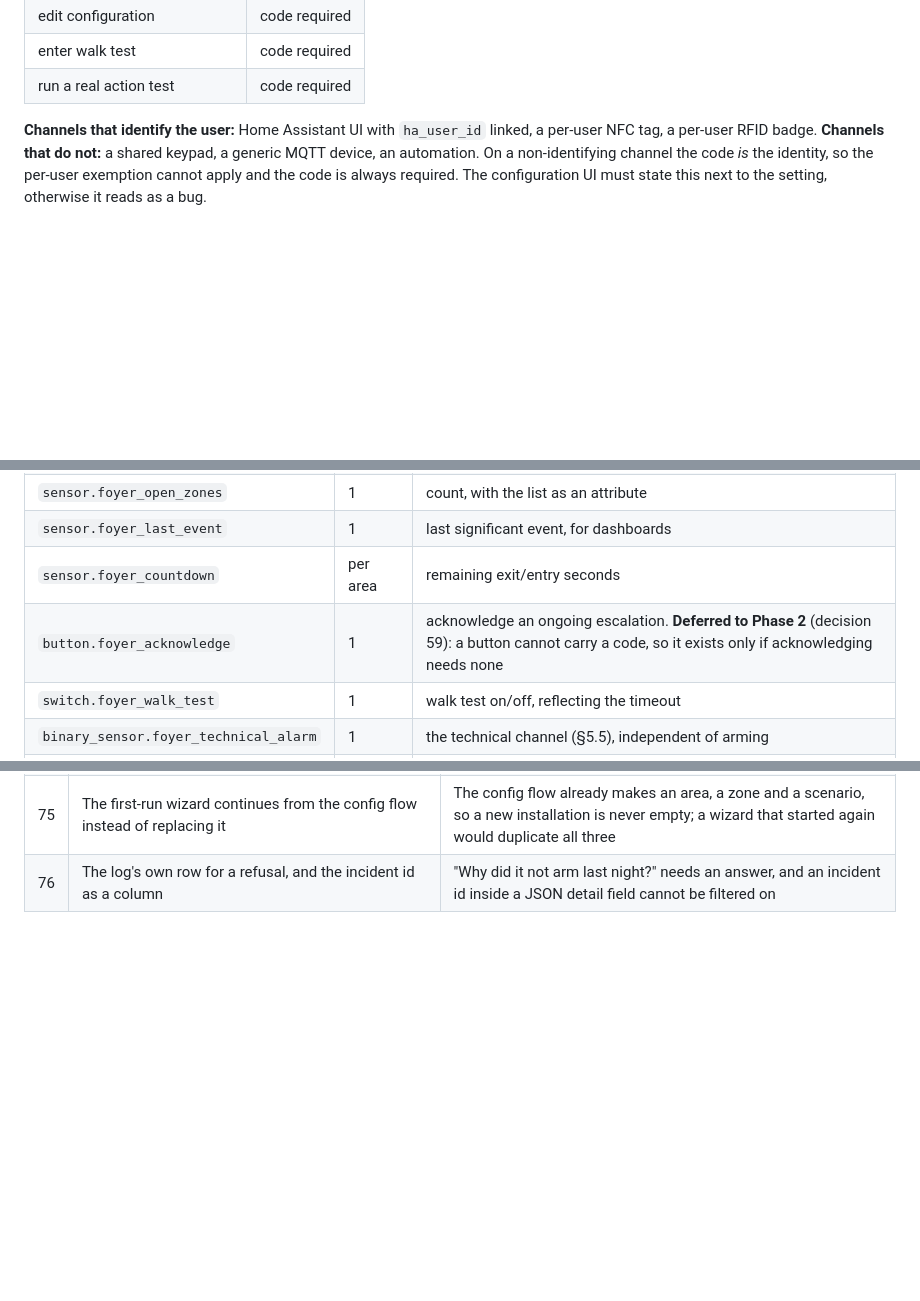
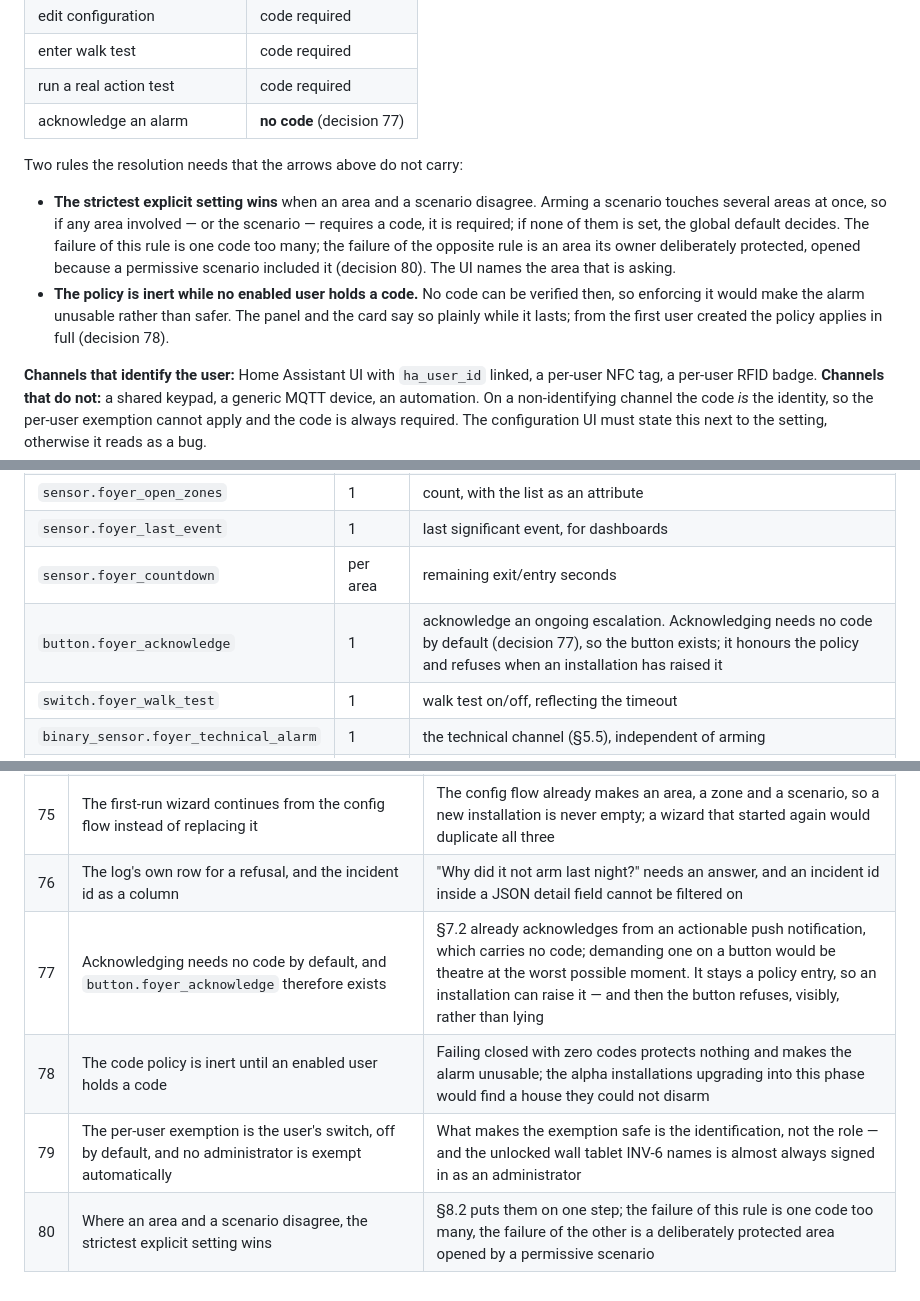
Before and after one commit to foyer-labs/Foyer-Home-Defender, a Markdown page: docs/SPEC.md, 3 parts joined by grey strips. GitHub-like rendering; blank space fills up the shorter version.

```diff
--- a/docs/SPEC.md
+++ b/docs/SPEC.md
@@ -850,6 +851,21 @@ Defaults, matching real panels:
 | edit configuration | code required |
 | enter walk test | code required |
 | run a real action test | code required |
+| acknowledge an alarm | **no code** (decision 77) |
+
+Two rules the resolution needs that the arrows above do not carry:
+
+- **The strictest explicit setting wins** when an area and a scenario disagree.
+  Arming a scenario touches several areas at once, so if any area involved — or
+  the scenario — requires a code, it is required; if none of them is set, the
+  global default decides. The failure of this rule is one code too many; the
+  failure of the opposite rule is an area its owner deliberately protected,
+  opened because a permissive scenario included it (decision 80). The UI names
+  the area that is asking.
+- **The policy is inert while no enabled user holds a code.** No code can be
+  verified then, so enforcing it would make the alarm unusable rather than
+  safer. The panel and the card say so plainly while it lasts; from the first
+  user created the policy applies in full (decision 78).
 
 **Channels that identify the user:** Home Assistant UI with `ha_user_id` linked,
 a per-user NFC tag, a per-user RFID badge. **Channels that do not:** a shared
@@ -1332,7 +1348,7 @@ enough for the user to tell the cases apart.
 | `sensor.foyer_open_zones` | 1 | count, with the list as an attribute |
 | `sensor.foyer_last_event` | 1 | last significant event, for dashboards |
 | `sensor.foyer_countdown` | per area | remaining exit/entry seconds |
-| `button.foyer_acknowledge` | 1 | acknowledge an ongoing escalation. **Deferred to Phase 2** (decision 59): a button cannot carry a code, so it exists only if acknowledging needs none |
+| `button.foyer_acknowledge` | 1 | acknowledge an ongoing escalation. Acknowledging needs no code by default (decision 77), so the button exists; it honours the policy and refuses when an installation has raised it |
 | `switch.foyer_walk_test` | 1 | walk test on/off, reflecting the timeout |
 | `binary_sensor.foyer_technical_alarm` | 1 | the technical channel (§5.5), independent of arming |
 | `sensor.foyer_technical_cause` | 1 | which technical zone is in alarm |
@@ -1789,3 +1805,7 @@ other way it becomes a permanent source of issues that are nobody's bug.
 | 74 | The sidebar panel icon is `mdi:shield-home` | Home Assistant resolves a custom icon once and never retries, so a sidebar drawn before the icon module has run keeps an empty square for ever — which is what the companion app does |
 | 75 | The first-run wizard continues from the config flow instead of replacing it | The config flow already makes an area, a zone and a scenario, so a new installation is never empty; a wizard that started again would duplicate all three |
 | 76 | The log's own row for a refusal, and the incident id as a column | "Why did it not arm last night?" needs an answer, and an incident id inside a JSON detail field cannot be filtered on |
+| 77 | Acknowledging needs no code by default, and `button.foyer_acknowledge` therefore exists | §7.2 already acknowledges from an actionable push notification, which carries no code; demanding one on a button would be theatre at the worst possible moment. It stays a policy entry, so an installation can raise it — and then the button refuses, visibly, rather than lying |
+| 78 | The code policy is inert until an enabled user holds a code | Failing closed with zero codes protects nothing and makes the alarm unusable; the alpha installations upgrading into this phase would find a house they could not disarm |
+| 79 | The per-user exemption is the user's switch, off by default, and no administrator is exempt automatically | What makes the exemption safe is the identification, not the role — and the unlocked wall tablet INV-6 names is almost always signed in as an administrator |
+| 80 | Where an area and a scenario disagree, the strictest explicit setting wins | §8.2 puts them on one step; the failure of this rule is one code too many, the failure of the other is a deliberately protected area opened by a permissive scenario |
```
Also changed, not shown: other parts of docs/SPEC.md (+1 -0 lines), docs/PROMPTS.md (+32 -0 lines).
